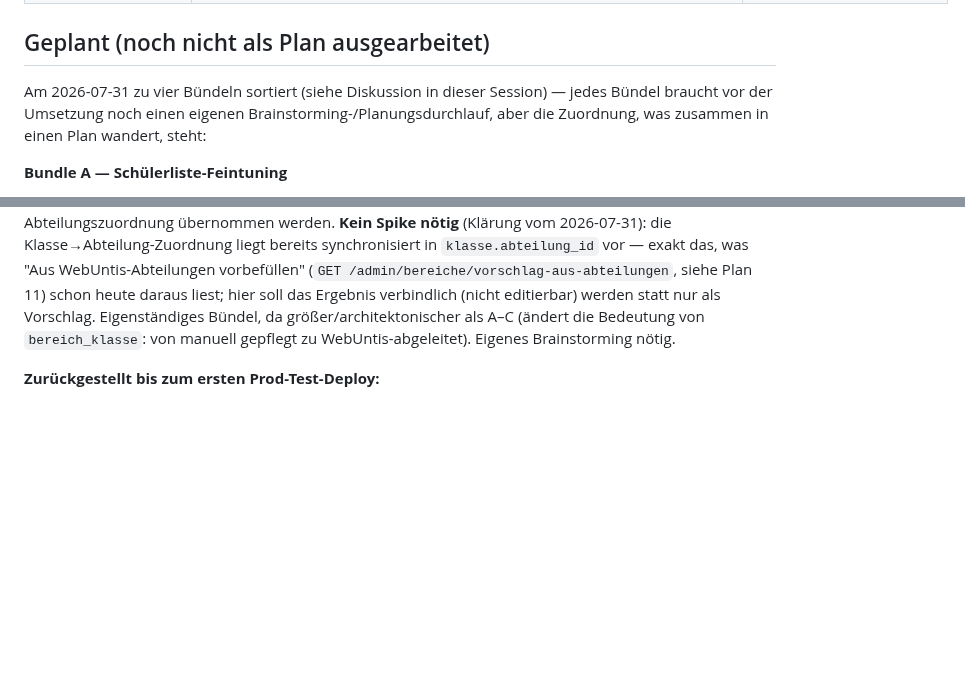
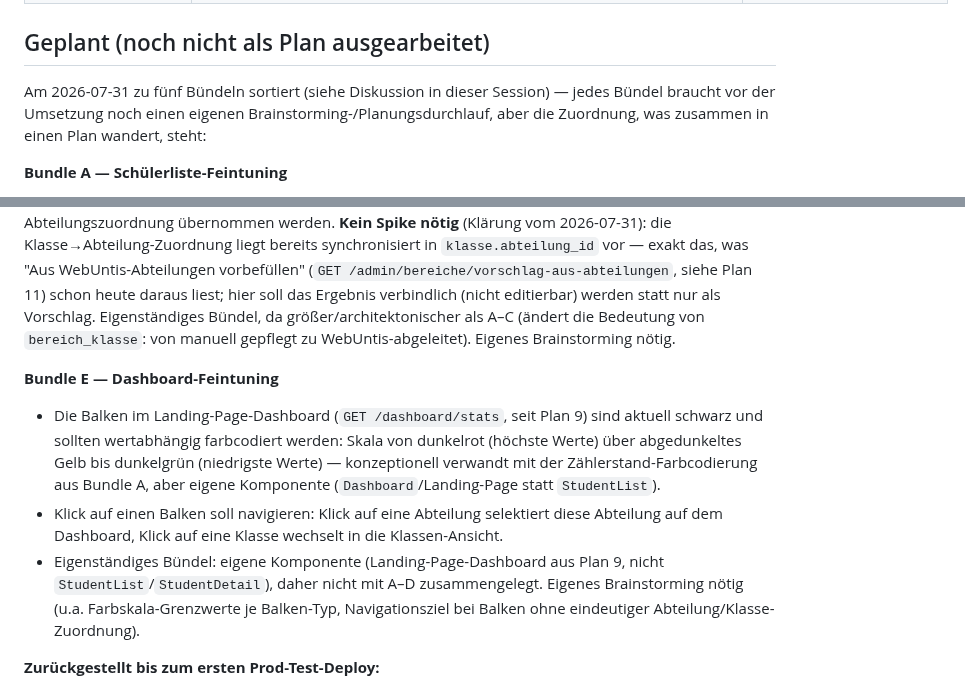
Before and after one commit to digitale-Schulverwaltung-BW/AbsenzDash, a Markdown page: ROADMAP.md, 2 parts joined by grey strips. GitHub-like rendering; blank space fills up the shorter version.

Commit message:
docs: recover lost Dashboard-Balken-Farbcodierung roadmap item as Bundle E
Item was added to ROADMAP.md in an unsaved editor session and got lost
before the previous bundling commit. Re-added and sorted into its own
bundle (separate Dashboard/Landing-Page component, not StudentList/Detail).

Co-Authored-By: Claude Sonnet 5 <noreply@anthropic.com>

```diff
--- a/ROADMAP.md
+++ b/ROADMAP.md
@@ -27,7 +27,7 @@ Stand: 2026-07-30
 
 ## Geplant (noch nicht als Plan ausgearbeitet)
 
-Am 2026-07-31 zu vier Bündeln sortiert (siehe Diskussion in dieser Session) — jedes Bündel braucht vor der Umsetzung noch einen eigenen Brainstorming-/Planungsdurchlauf, aber die Zuordnung, was zusammen in einen Plan wandert, steht:
+Am 2026-07-31 zu fünf Bündeln sortiert (siehe Diskussion in dieser Session) — jedes Bündel braucht vor der Umsetzung noch einen eigenen Brainstorming-/Planungsdurchlauf, aber die Zuordnung, was zusammen in einen Plan wandert, steht:
 
 **Bundle A — Schülerliste-Feintuning**
 - Sortierbare Spalten: die Schülerliste (`GET /students`, `frontend/src/pages/StudentList/StudentList.tsx`) lässt sich aktuell nicht nach Spalten sortieren (Name, Klasse, Zählerstand, ggf. Rohzahlen im Historie-Modus). Braucht Sortier-Parameter im Backend-Query (`student_query.list_students`) und klickbare Spaltenköpfe im Frontend, inkl. Persistenz der Sortierung als URL-Parameter (analog zu `bereich`/`klasse`/`schuljahr`).
@@ -45,6 +45,11 @@ Am 2026-07-31 zu vier Bündeln sortiert (siehe Diskussion in dieser Session) —
 
 **Bundle D — "Bereiche"-Abschnitt im WP-Backend entschlacken**
 Die gleiche Argumentation, die für den Entschuldigungsstatus geführt wurde, gilt auch hier: die Zuordnung der Klassen zu den Bereichen bzw. (WebUntis-)Abteilungen findet schulseitig statt, ist quasi-statisch (ändert sich höchstens einmal zwischen zwei Schuljahren oder bei besonderen Umständen) und die vielen Inputs im WP-Backend machen die "Bereiche"-Konfigurations-Seite sehr unübersichtlich. Die Zuordnung der zuständigen Personen ist eigentlich das einzige, was man hier vorhalten sollte — die Zuordnung der Klassen zu den Bereichen/Abteilungen muss hier raus und stattdessen unveränderlich aus der bestehenden WebUntis-Abteilungszuordnung übernommen werden. **Kein Spike nötig** (Klärung vom 2026-07-31): die Klasse→Abteilung-Zuordnung liegt bereits synchronisiert in `klasse.abteilung_id` vor — exakt das, was "Aus WebUntis-Abteilungen vorbefüllen" (`GET /admin/bereiche/vorschlag-aus-abteilungen`, siehe Plan 11) schon heute daraus liest; hier soll das Ergebnis verbindlich (nicht editierbar) werden statt nur als Vorschlag. Eigenständiges Bündel, da größer/architektonischer als A–C (ändert die Bedeutung von `bereich_klasse`: von manuell gepflegt zu WebUntis-abgeleitet). Eigenes Brainstorming nötig.
+
+**Bundle E — Dashboard-Feintuning**
+- Die Balken im Landing-Page-Dashboard (`GET /dashboard/stats`, seit Plan 9) sind aktuell schwarz und sollten wertabhängig farbcodiert werden: Skala von dunkelrot (höchste Werte) über abgedunkeltes Gelb bis dunkelgrün (niedrigste Werte) — konzeptionell verwandt mit der Zählerstand-Farbcodierung aus Bundle A, aber eigene Komponente (`Dashboard`/Landing-Page statt `StudentList`).
+- Klick auf einen Balken soll navigieren: Klick auf eine Abteilung selektiert diese Abteilung auf dem Dashboard, Klick auf eine Klasse wechselt in die Klassen-Ansicht.
+- Eigenständiges Bündel: eigene Komponente (Landing-Page-Dashboard aus Plan 9, nicht `StudentList`/`StudentDetail`), daher nicht mit A–D zusammengelegt. Eigenes Brainstorming nötig (u.a. Farbskala-Grenzwerte je Balken-Typ, Navigationsziel bei Balken ohne eindeutiger Abteilung/Klasse-Zuordnung).
 
 **Zurückgestellt bis zum ersten Prod-Test-Deploy:**
 - Zu klären: warum die geplanten **Default-Maßnahmen** auf dem Dev-System nicht angelegt wurden und ob dies Einzelfall oder systemisch ist. Bewusst kein Feature-Plan — reine Fehlersuche (systematic-debugging), erst relevant, sobald sich das auch auf Prod zeigt oder nicht zeigt.
```
